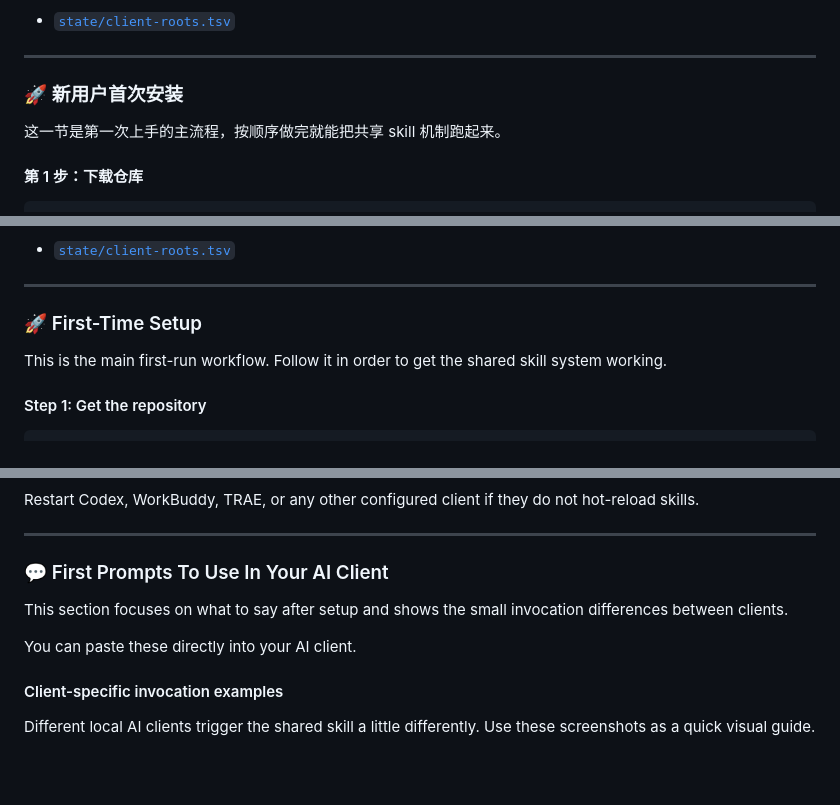
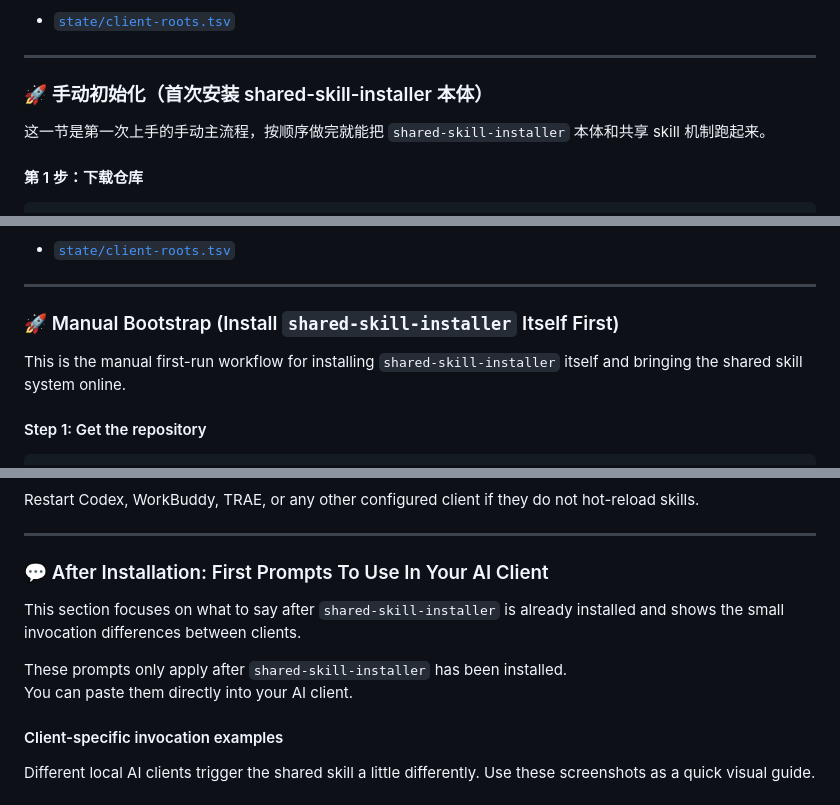
Before and after one commit to SnooZou/shared-skill-installer, a Markdown page: README.md, 3 parts joined by grey strips. Drawn GitHub-style; blank space fills up the shorter version.

```diff
--- a/README.md
+++ b/README.md
@@ -73,9 +95,9 @@ trae	${HOME}/.trae/skills
 
 ---
 
-### 🚀 新用户首次安装
+### 🚀 手动初始化（首次安装 shared-skill-installer 本体）
 
-这一节是第一次上手的主流程，按顺序做完就能把共享 skill 机制跑起来。
+这一节是第一次上手的手动主流程，按顺序做完就能把 `shared-skill-installer` 本体和共享 skill 机制跑起来。
 
 #### 第 1 步：下载仓库
 
@@ -429,9 +474,9 @@ Client config file:
 
 ---
 
-### 🚀 First-Time Setup
+### 🚀 Manual Bootstrap (Install `shared-skill-installer` Itself First)
 
-This is the main first-run workflow. Follow it in order to get the shared skill system working.
+This is the manual first-run workflow for installing `shared-skill-installer` itself and bringing the shared skill system online.
 
 #### Step 1: Get the repository
 
@@ -465,11 +510,12 @@ Restart Codex, WorkBuddy, TRAE, or any other configured client if they do not ho
 
 ---
 
-### 💬 First Prompts To Use In Your AI Client
+### 💬 After Installation: First Prompts To Use In Your AI Client
 
-This section focuses on what to say after setup and shows the small invocation differences between clients.
+This section focuses on what to say after `shared-skill-installer` is already installed and shows the small invocation differences between clients.
 
-You can paste these directly into your AI client.
+These prompts only apply after `shared-skill-installer` has been installed.
+You can paste them directly into your AI client.
 
 #### Client-specific invocation examples
 
```
Also changed, not shown: other parts of README.md (+48 -3 lines).
